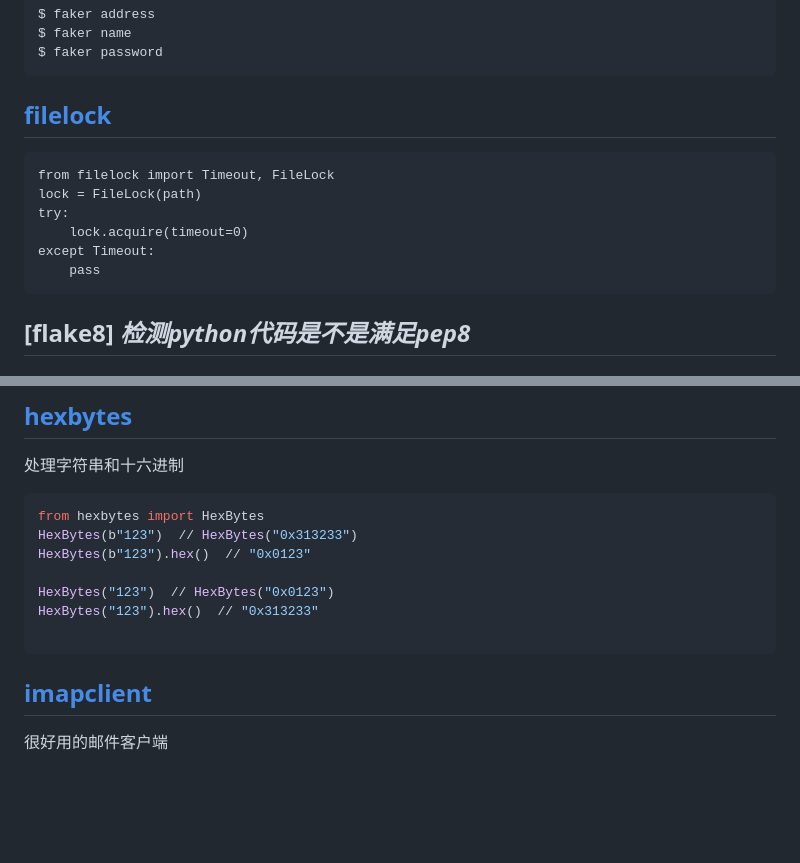
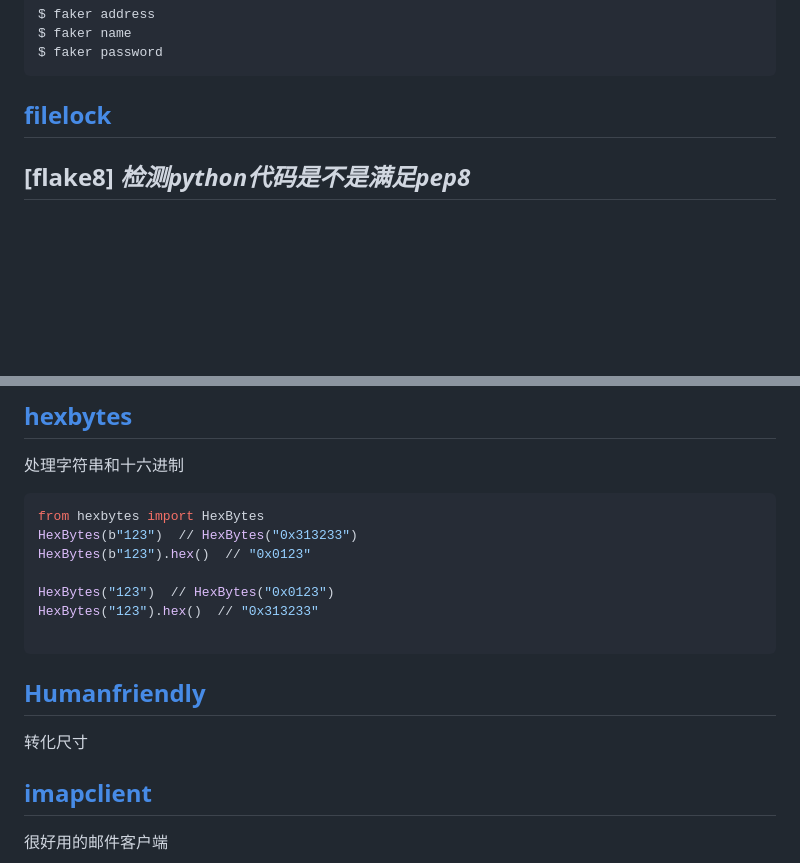
Before and after one commit to ramwin/python-reference, a Markdown page: README.md, 2 parts joined by grey strips. Drawn GitHub-style; blank space fills up the shorter version.

````diff
--- a/README.md
+++ b/README.md
@@ -658,16 +658,7 @@ $ faker name
 $ faker password
 ```
 
-## [filelock](https://github.com/benediktschmitt/py-filelock)
-
-
-    from filelock import Timeout, FileLock
-    lock = FileLock(path)
-    try:
-        lock.acquire(timeout=0)
-    except Timeout:
-        pass
-
+## [filelock](./library_reference/README.md)
 
 ## [flake8] *检测python代码是不是满足pep8*
 ## [flask](./other_useful_library/flask.md) *轻量级http服务器*
@@ -685,6 +676,9 @@ HexBytes("123")  // HexBytes("0x0123")
 HexBytes("123").hex()  // "0x313233"
 
 ```
+
+## [Humanfriendly](./other_useful_library/README.md)
+转化尺寸
 
 ## [imapclient](other_useful_library/imapclient.md)
 很好用的邮件客户端
````
Also changed, not shown: other_useful_library/README.md (+97 -9 lines), 1 other file.
